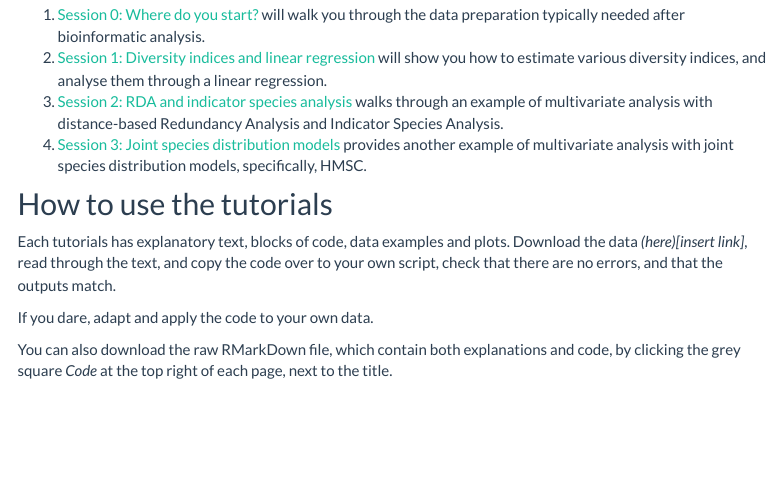
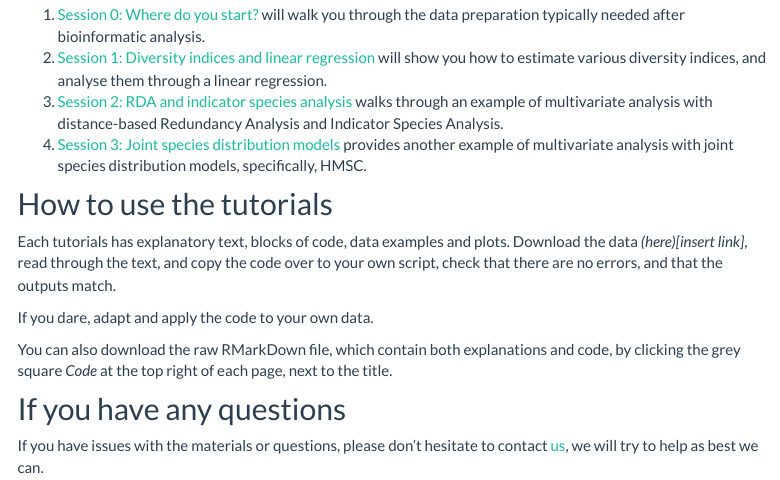
Before and after one commit to CristianNa/elsp_ark_tutorials, an R Markdown document (index.Rmd): the page in a window 1100 px wide, from 520 px down. Rendered offline with R 4.5, knitr and Pandoc, with nearby package versions; menus at the side of the page are left out.

Commit message:
Updated index with contact email.

```diff
--- a/index.Rmd
+++ b/index.Rmd
@@ -33,3 +33,8 @@ Each tutorials has explanatory text, blocks of code, data examples and plots. Do
 If you dare, adapt and apply the code to your own data.
 
 You can also download the raw RMarkDown file, which contain both explanations and code, by clicking the grey square *Code* at the top right of each page, next to the title.
+
+
+## If you have any questions
+
+If you have issues with the materials or questions, please don't hesitate to contact [us](mailto:Cristian.Waggershauser.ic@uhi.ac.uk), we will try to help as best we can.
```
Also changed, not shown: 1 other file.
